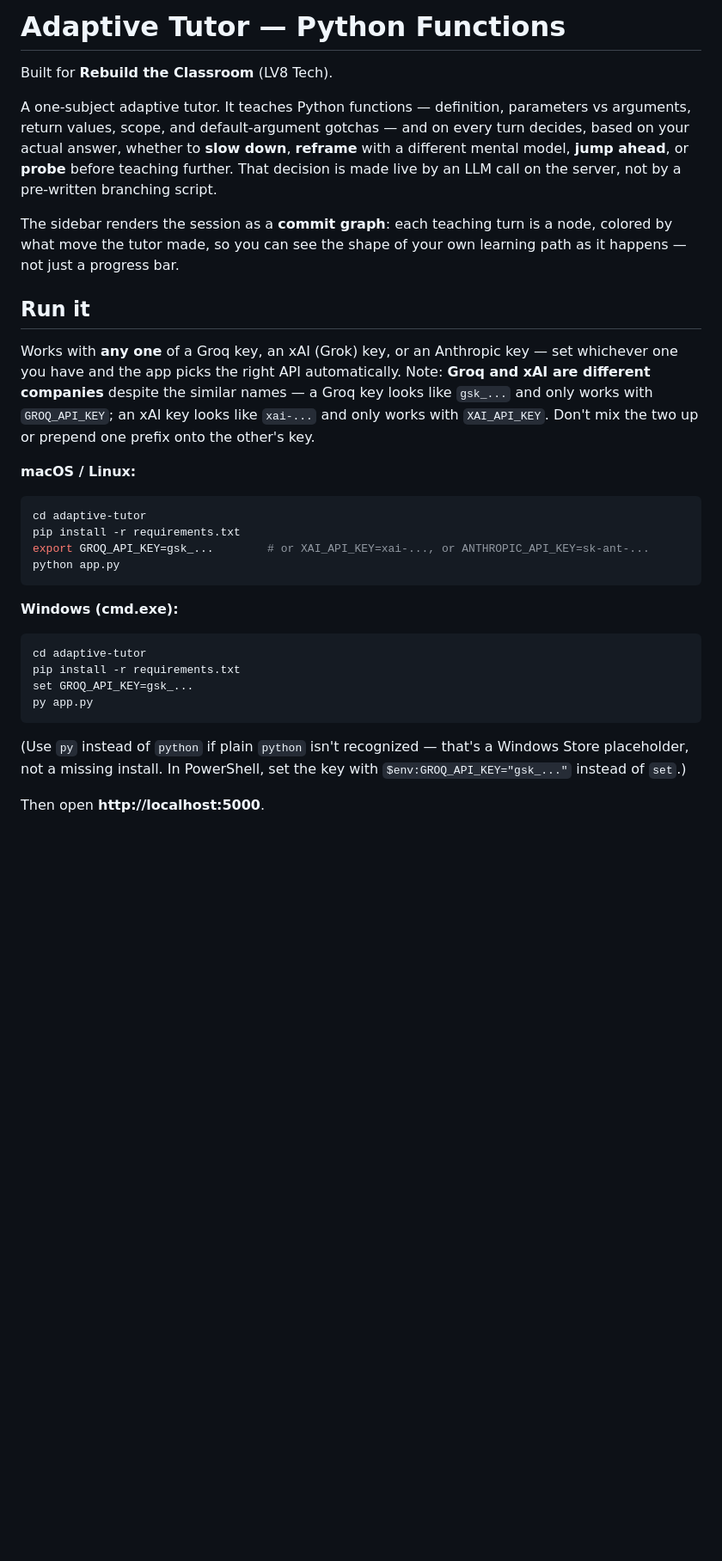
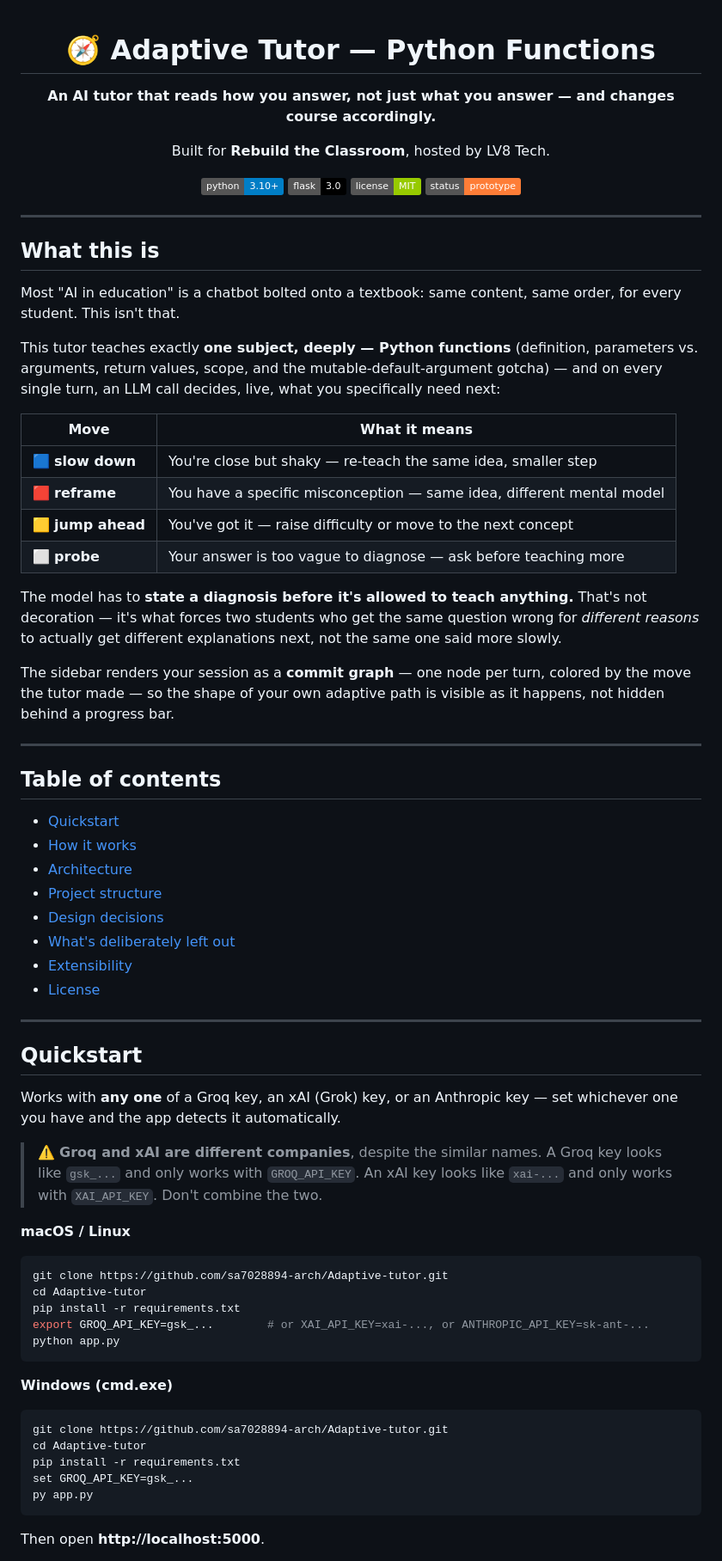
Before and after one commit to MakersNeedMore-MnM/Round2-infinity-arc, a Markdown page: README.md, the part around one of its changes. Shown at 86% size. Drawn GitHub-style; badges without logos; blank space fills up the shorter version.

Commit message:
Revise README for improved clarity and structure
Updated README to enhance clarity and structure, added sections on functionality and design decisions.

````diff
--- a/README.md
+++ b/README.md
@@ -1,46 +1,75 @@
-# Adaptive Tutor — Python Functions
+<div align="center">
 
-Built for **Rebuild the Classroom** (LV8 Tech).
+# 🧭 Adaptive Tutor — Python Functions
 
-A one-subject adaptive tutor. It teaches Python functions — definition,
-parameters vs arguments, return values, scope, and default-argument gotchas —
-and on every turn decides, based on your actual answer, whether to **slow
-down**, **reframe** with a different mental model, **jump ahead**, or **probe**
-before teaching further. That decision is made live by an LLM call on the
-server, not by a pre-written branching script.
+**An AI tutor that reads how you answer, not just what you answer — and changes course accordingly.**
 
-The sidebar renders the session as a **commit graph**: each teaching turn is a
-node, colored by what move the tutor made, so you can see the shape of your
-own learning path as it happens — not just a progress bar.
+Built for **Rebuild the Classroom**, hosted by LV8 Tech.
 
-## Run it
+![Python](https://img.shields.io/badge/python-3.10%2B-blue)
+![Flask](https://img.shields.io/badge/flask-3.0-black)
+![License](https://img.shields.io/badge/license-MIT-green)
+![Status](https://img.shields.io/badge/status-prototype-orange)
 
-Works with **any one** of a Groq key, an xAI (Grok) key, or an Anthropic
-key — set whichever one you have and the app picks the right API
-automatically. Note: **Groq and xAI are different companies** despite the
-similar names — a Groq key looks like `gsk_...` and only works with
-`GROQ_API_KEY`; an xAI key looks like `xai-...` and only works with
-`XAI_API_KEY`. Don't mix the two up or prepend one prefix onto the other's
-key.
+</div>
 
-**macOS / Linux:**
+---
+
+## What this is
+
+Most "AI in education" is a chatbot bolted onto a textbook: same content, same order, for every student. This isn't that.
+
+This tutor teaches exactly **one subject, deeply — Python functions** (definition, parameters vs. arguments, return values, scope, and the mutable-default-argument gotcha) — and on every single turn, an LLM call decides, live, what you specifically need next:
+
+| Move | What it means |
+|---|---|
+| 🟦 **slow down** | You're close but shaky — re-teach the same idea, smaller step |
+| 🟥 **reframe** | You have a specific misconception — same idea, different mental model |
+| 🟨 **jump ahead** | You've got it — raise difficulty or move to the next concept |
+| ⬜ **probe** | Your answer is too vague to diagnose — ask before teaching more |
+
+The model has to **state a diagnosis before it's allowed to teach anything.** That's not decoration — it's what forces two students who get the same question wrong for *different reasons* to actually get different explanations next, not the same one said more slowly.
+
+The sidebar renders your session as a **commit graph** — one node per turn, colored by the move the tutor made — so the shape of your own adaptive path is visible as it happens, not hidden behind a progress bar.
+
+---
+
+## Table of contents
+
+- [Quickstart](#quickstart)
+- [How it works](#how-it-works)
+- [Architecture](#architecture)
+- [Project structure](#project-structure)
+- [Design decisions](#design-decisions)
+- [What's deliberately left out](#whats-deliberately-left-out)
+- [Extensibility](#extensibility)
+- [License](#license)
+
+---
+
+## Quickstart
+
+Works with **any one** of a Groq key, an xAI (Grok) key, or an Anthropic key — set whichever one you have and the app detects it automatically.
+
+> ⚠️ **Groq and xAI are different companies**, despite the similar names. A Groq key looks like `gsk_...` and only works with `GROQ_API_KEY`. An xAI key looks like `xai-...` and only works with `XAI_API_KEY`. Don't combine the two.
+
+**macOS / Linux**
 ```bash
-cd adaptive-tutor
+git clone https://github.com/sa7028894-arch/Adaptive-tutor.git
+cd Adaptive-tutor
 pip install -r requirements.txt
 export GROQ_API_KEY=gsk_...        # or XAI_API_KEY=xai-..., or ANTHROPIC_API_KEY=sk-ant-...
 python app.py
 ```
 
-**Windows (cmd.exe):**
+**Windows (cmd.exe)**
 ```bat
-cd adaptive-tutor
+git clone https://github.com/sa7028894-arch/Adaptive-tutor.git
+cd Adaptive-tutor
 pip install -r requirements.txt
 set GROQ_API_KEY=gsk_...
 py app.py
 ```
-(Use `py` instead of `python` if plain `python` isn't recognized — that's a
-Windows Store placeholder, not a missing install. In PowerShell, set the key
-with `$env:GROQ_API_KEY="gsk_..."` instead of `set`.)
 
 Then open **http://localhost:5000**.
 
````
Also changed, not shown: other parts of README.md (+89 -40 lines).
